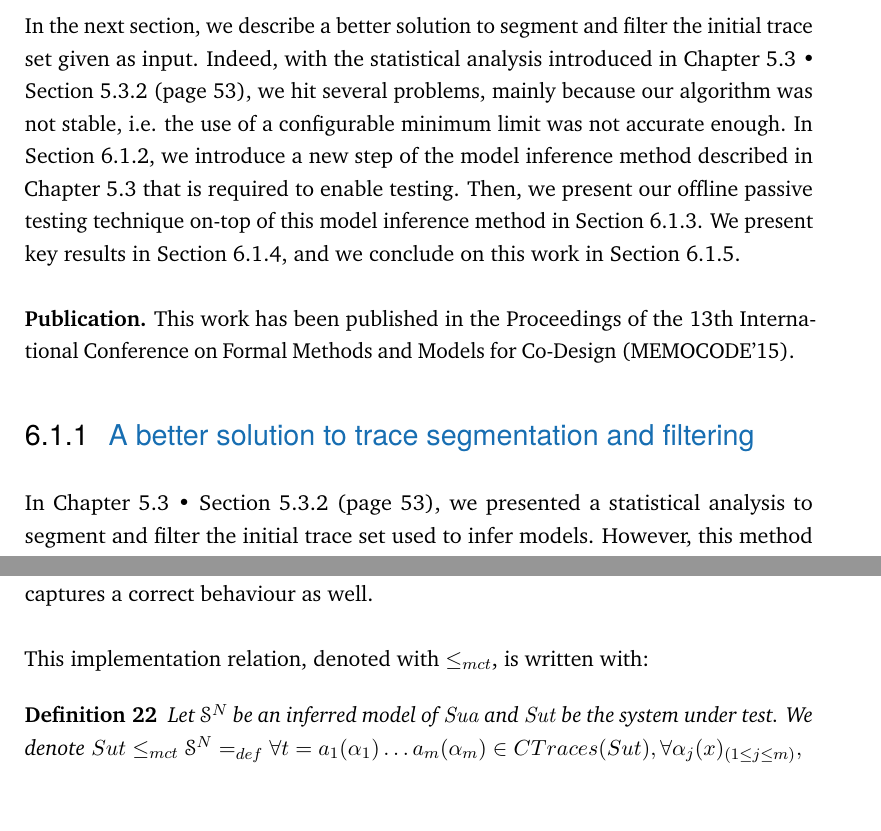
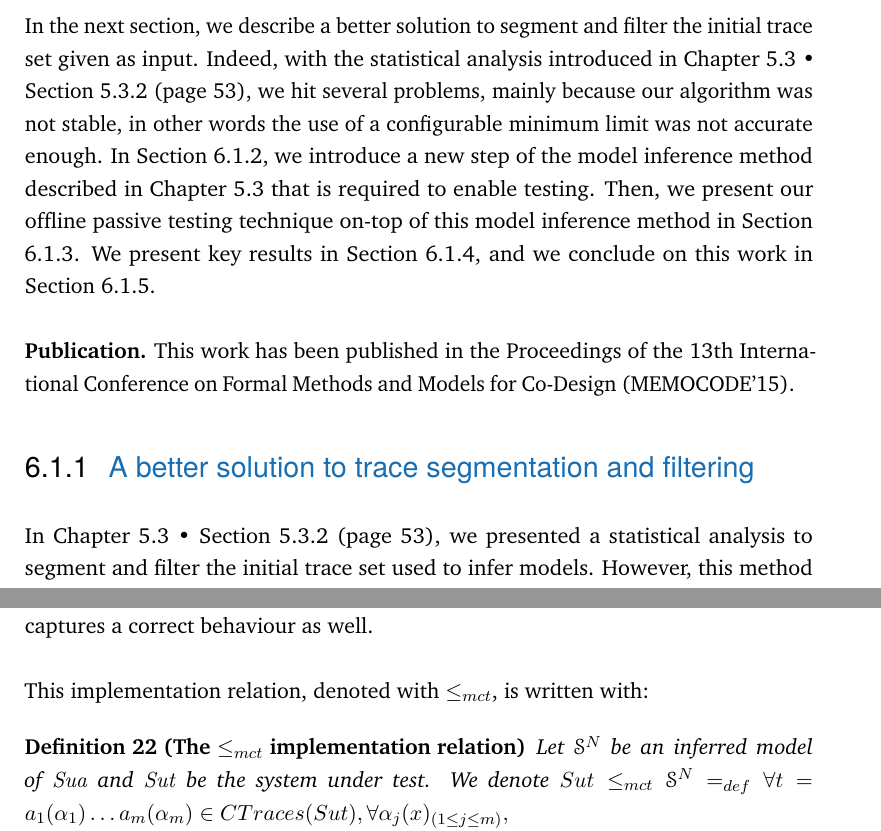
Before and after one commit to willdurand/thesis, a LaTeX thesis (thesis.tex, which reads src/testing/1_offline-passive-testing.tex): two parts of pages 74 and 78 of 95, joined at a grey line, cut so that both start at the same text, the shorter picture padded with empty space. Compiled offline with pdfLaTeX.

Commit message:
add def names + fixes

```diff
--- a/src/testing/1_offline-passive-testing.tex
+++ b/src/testing/1_offline-passive-testing.tex
@@ -64,12 +64,13 @@ filter the initial trace set given as input. Indeed, with the
 statistical analysis introduced in
 \crossref{sec:modelinf:prodsystems}{sec:modelinf:prodsystems:segmentation},
 we hit several problems, mainly because our algorithm was not
-stable, i.e. the use of a configurable minimum limit was not
-accurate enough. In Section \ref{sec:testing:offpassive:normal},
-we introduce a new step of the model inference method described
-in Chapter \ref{sec:modelinf:prodsystems} that is required to
-enable testing. Then, we present our offline passive testing
-technique on-top of this model inference method in Section
+stable, in other words the use of a configurable minimum limit
+was not accurate enough. In Section
+\ref{sec:testing:offpassive:normal}, we introduce a new step of
+the model inference method described in Chapter
+\ref{sec:modelinf:prodsystems} that is required to enable
+testing. Then, we present our offline passive testing technique
+on-top of this model inference method in Section
 \ref{sec:testing:offpassive:testing}. We present key results in
 Section \ref{sec:testing:offpassive:impl-exp}, and we conclude on
 this work in Section \ref{sec:testing:offpassive:conclusion}.
@@ -81,6 +82,7 @@ Methods and Models for Co-Design (MEMOCODE'15).
 %%%%%%%%%%%%%%%%%%%%%%%%%%%%%%%%%%%%%%%%%%%%%%%%%%%%%%%%%%%%%%%%%
 
 \subsection{A better solution to trace segmentation and filtering}
+\label{sec:testing:offpassive:segmentation}
 
 In
 \crossref{sec:modelinf:prodsystems}{sec:modelinf:prodsystems:segmentation},
@@ -294,7 +297,7 @@ captures a correct behaviour as well.
 This implementation relation, denoted with $\leq_{mct}$, is
 written with:
 
-\begin{definition}
+\begin{definition}[The $\leq_{mct}$ implementation relation]
 	\label{impl21}
 	 Let $\EuScript{S}^{N}$ be an inferred model of $\mathit{Sua}$ and
 	 $\mathit{Sut}$ be the system under test.
```
Also changed, not shown: src/testing/1_offline-passive-testing.tex (19 more changed lines).
